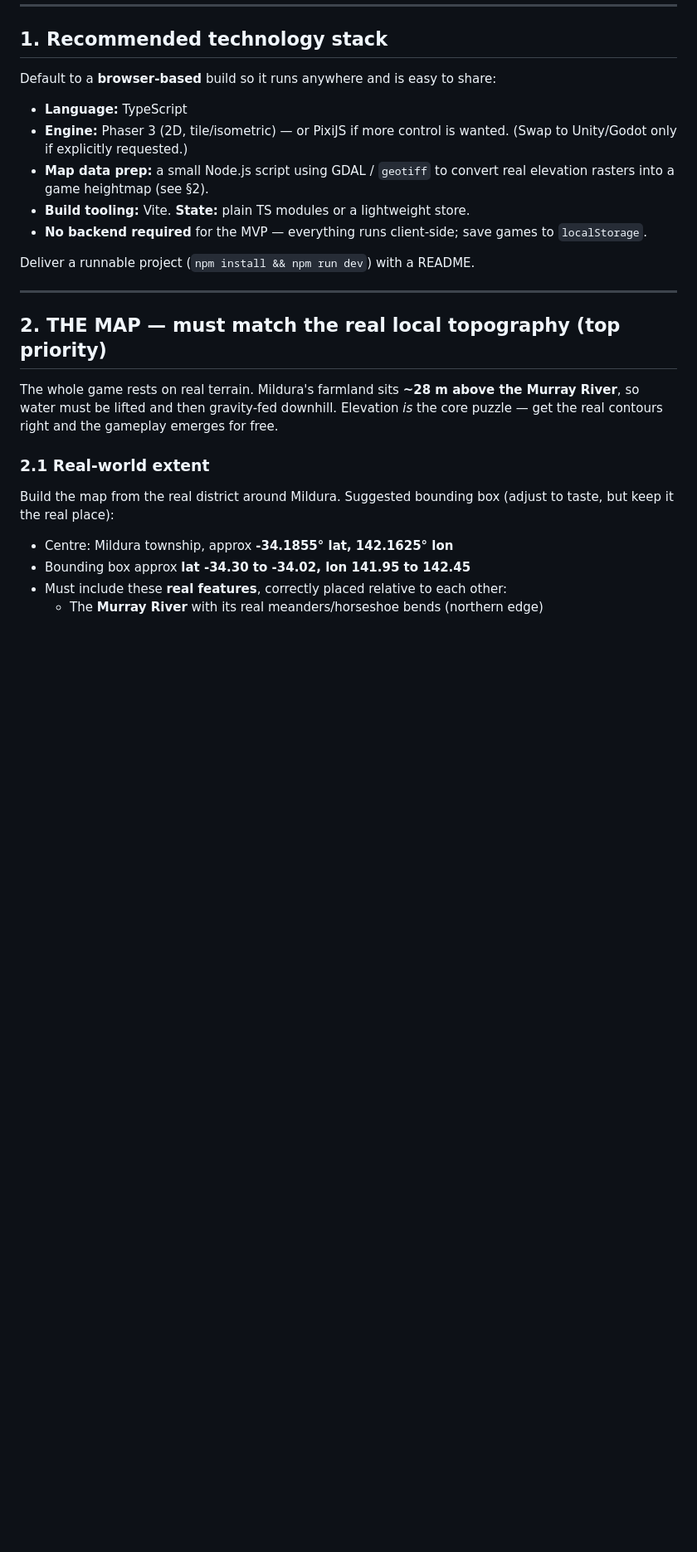
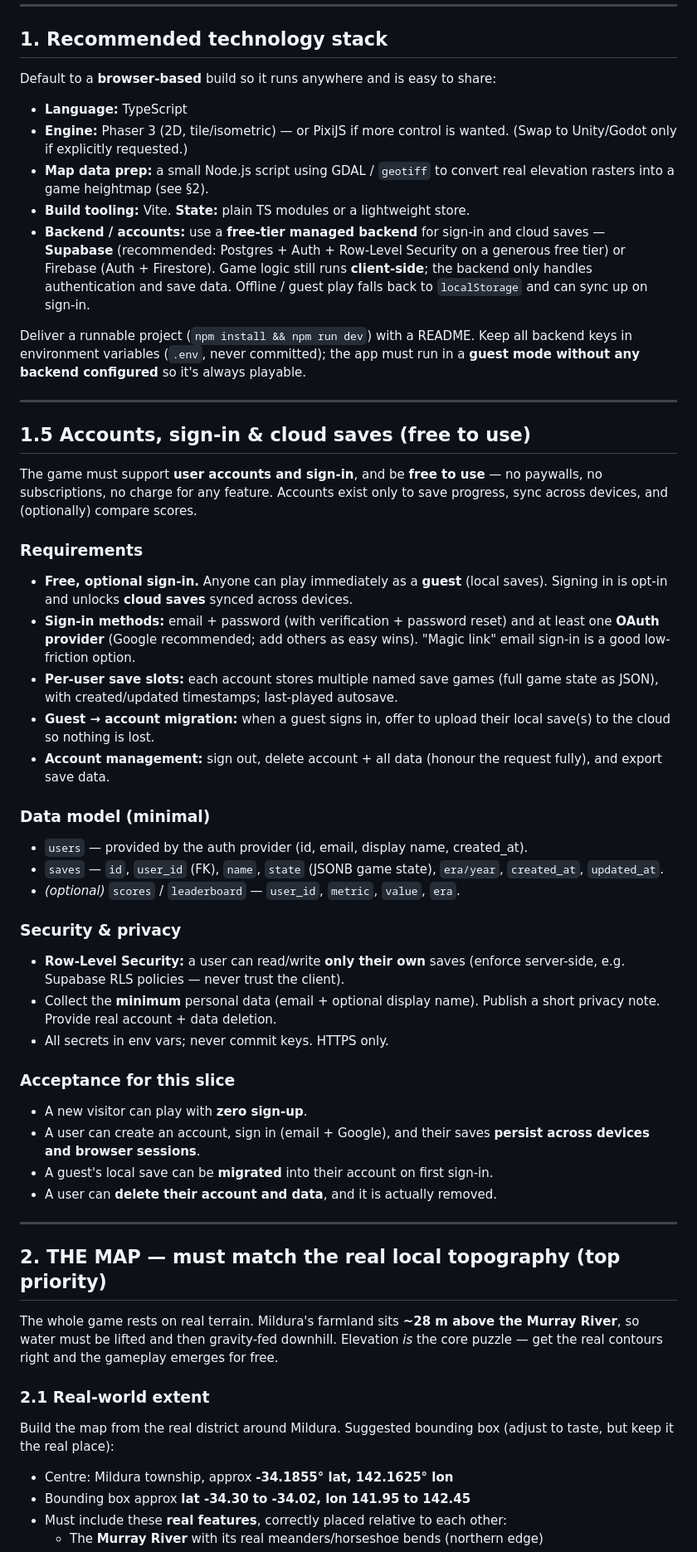
Before and after one commit to steveMilvo/gdp-dashboard, a Markdown page: docs/fable5-build-prompt.md, the part around one of its changes. Shown at 83% size. Rendered like a GitHub page; blank space fills up the shorter version.

Commit message:
Add free-to-use accounts, sign-in & cloud saves to build prompt
New section 1.5: optional sign-in (email + Google/magic link), per-user cloud
save slots, guest mode, guest-to-account migration, account/data deletion, and
RLS-based security via a free-tier backend (Supabase recommended). Game stays
free to use and fully playable as a guest. Updated stack, build order (M9), and
acceptance criteria.

https://claude.ai/code/session_018JQoscT6K4ihoZPmnApFYn

```diff
--- a/docs/fable5-build-prompt.md
+++ b/docs/fable5-build-prompt.md
@@ -39,10 +39,60 @@ Default to a **browser-based** build so it runs anywhere and is easy to share:
 - **Map data prep:** a small Node.js script using GDAL / `geotiff` to convert
   real elevation rasters into a game heightmap (see §2).
 - **Build tooling:** Vite. **State:** plain TS modules or a lightweight store.
-- **No backend required** for the MVP — everything runs client-side; save games
-  to `localStorage`.
+- **Backend / accounts:** use a **free-tier managed backend** for sign-in and
+  cloud saves — **Supabase** (recommended: Postgres + Auth + Row-Level Security
+  on a generous free tier) or Firebase (Auth + Firestore). Game logic still runs
+  **client-side**; the backend only handles authentication and save data. Offline
+  / guest play falls back to `localStorage` and can sync up on sign-in.
 
-Deliver a runnable project (`npm install && npm run dev`) with a README.
+Deliver a runnable project (`npm install && npm run dev`) with a README. Keep all
+backend keys in environment variables (`.env`, never committed); the app must run
+in a **guest mode without any backend configured** so it's always playable.
+
+---
+
+## 1.5 Accounts, sign-in & cloud saves (free to use)
+
+The game must support **user accounts and sign-in**, and be **free to use** — no
+paywalls, no subscriptions, no charge for any feature. Accounts exist only to
+save progress, sync across devices, and (optionally) compare scores.
+
+### Requirements
+
+- **Free, optional sign-in.** Anyone can play immediately as a **guest** (local
+  saves). Signing in is opt-in and unlocks **cloud saves** synced across devices.
+- **Sign-in methods:** email + password (with verification + password reset) and
+  at least one **OAuth provider** (Google recommended; add others as easy wins).
+  "Magic link" email sign-in is a good low-friction option.
+- **Per-user save slots:** each account stores multiple named save games (full
+  game state as JSON), with created/updated timestamps; last-played autosave.
+- **Guest → account migration:** when a guest signs in, offer to upload their
+  local save(s) to the cloud so nothing is lost.
+- **Account management:** sign out, delete account + all data (honour the
+  request fully), and export save data.
+
+### Data model (minimal)
+
+- `users` — provided by the auth provider (id, email, display name, created_at).
+- `saves` — `id`, `user_id` (FK), `name`, `state` (JSONB game state), `era/year`,
+  `created_at`, `updated_at`.
+- *(optional)* `scores` / `leaderboard` — `user_id`, `metric`, `value`, `era`.
+
+### Security & privacy
+
+- **Row-Level Security:** a user can read/write **only their own** saves
+  (enforce server-side, e.g. Supabase RLS policies — never trust the client).
+- Collect the **minimum** personal data (email + optional display name). Publish a
+  short privacy note. Provide real account + data deletion.
+- All secrets in env vars; never commit keys. HTTPS only.
+
+### Acceptance for this slice
+
+- A new visitor can play with **zero sign-up**.
+- A user can create an account, sign in (email + Google), and their saves
+  **persist across devices and browser sessions**.
+- A guest's local save can be **migrated** into their account on first sign-in.
+- A user can **delete their account and data**, and it is actually removed.
 
 ---
 
```
Also changed, not shown: other parts of docs/fable5-build-prompt.md (+8 -1 lines).
